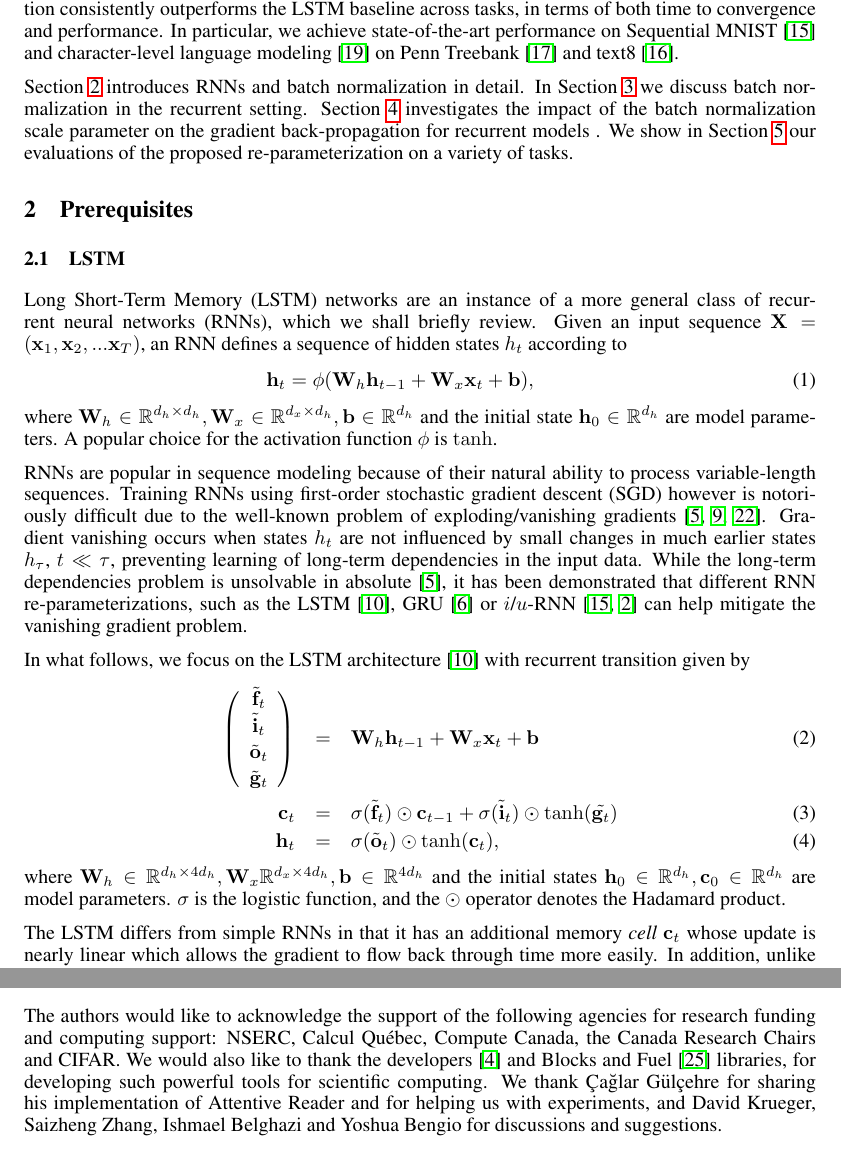
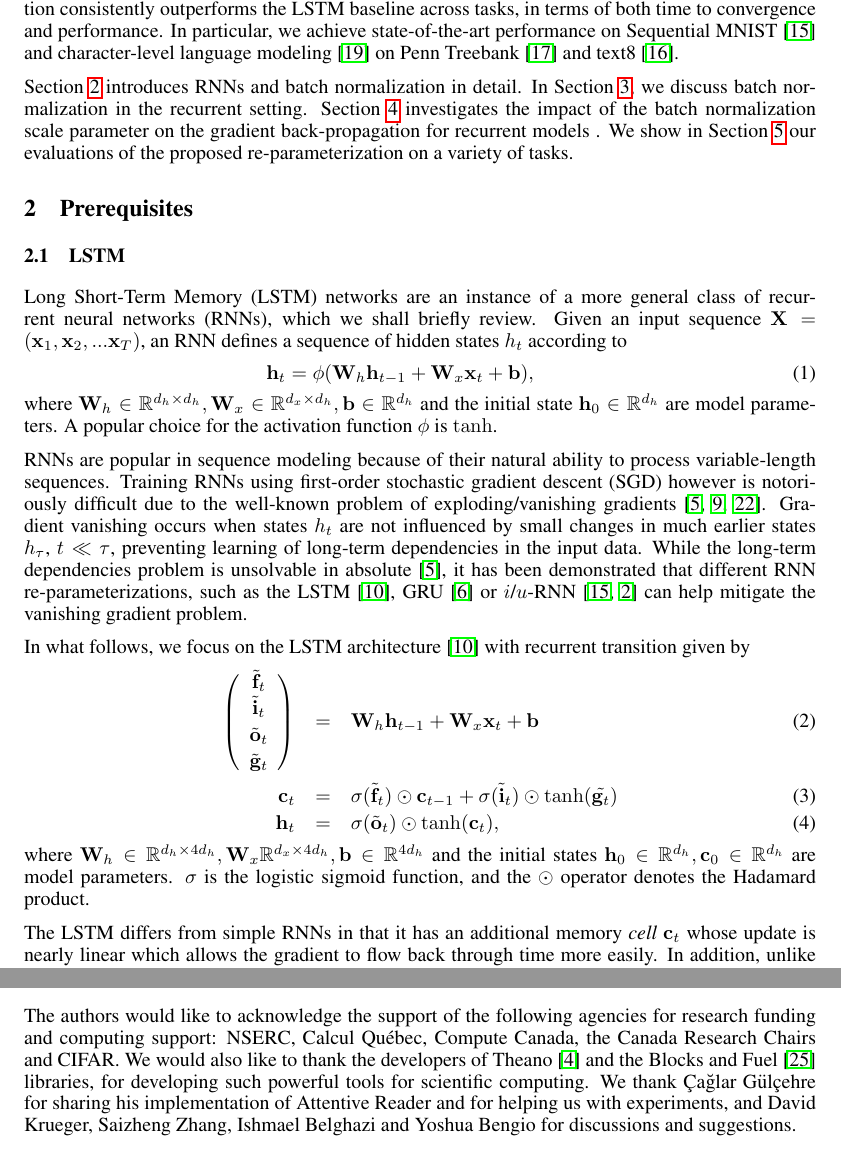
Before and after one commit to cooijmanstim/recurrent-batch-normalization, a LaTeX paper (paper/index.tex): two parts of pages 2 and 9 of 10, joined at a grey line, cut so that both start at the same text. Compiled offline with pdfLaTeX.

Commit message:
edits to the acknowledgements and small things here and there.

```diff
--- a/paper/index.tex
+++ b/paper/index.tex
@@ -111,7 +111,7 @@ character-level language modeling~\cite{mikolov2012subword} on Penn Treebank~\ci
 
 %% FIXME add section 4
 Section~\ref{sec:prerequisites} introduces RNNs and batch normalization in detail.
-In Section~\ref{sec:recurrent-batch-normalization} we discuss batch normalization in the recurrent setting.
+In Section~\ref{sec:recurrent-batch-normalization}, we discuss batch normalization in the recurrent setting.
 Section~\ref{sec:activation-variance} investigates the impact of the batch normalization scale parameter on the gradient back-propagation for
 recurrent models .
 We show in Section~\ref{sec:experiments} our evaluations of the proposed re-parameterization on a variety of tasks.
@@ -164,7 +164,7 @@ In what follows, we focus on the LSTM architecture~\cite{lstm} with recurrent tr
 where $\vect{W}_h \in \reals^{d_h \times 4 d_h}, \vect{W}_x \reals^{d_x \times 4 d_h}, \vect{b} \in \reals^{4 d_h}$
 and the initial states $\vect{h}_0 \in \reals^{d_h}, \vect{c}_0 \in \reals^{d_h}$ % I've put this back because I believe we do need to say something about the initial state -- tim
 are model parameters.
-$\sigma$ is the logistic function, and the $\ewprod$ operator denotes the Hadamard product.
+$\sigma$ is the logistic sigmoid function, and the $\ewprod$ operator denotes the Hadamard product.
 
 The LSTM differs from simple RNNs in that it has an additional memory \emph{cell} $\vect{c}_t$ whose update is nearly linear which allows the gradient to flow back through time more easily.
 In addition, unlike the RNN which overwrites its content at each time-step,
@@ -540,7 +540,8 @@ and suggest that previous difficulties~\cite{cesar, baidu} were due in large par
 The authors would like to acknowledge the support of the following agencies for
 research funding and computing support: NSERC, Calcul Qu\'{e}bec, Compute Canada,
 the Canada Research Chairs and CIFAR.
-We would also like to thank the developers~\cite{theano2} and Blocks and Fuel~\cite{blocks} libraries,
+We would also like to thank the developers of Theano~\cite{theano2} and the
+Blocks and Fuel~\cite{blocks} libraries,
 for developing such powerful tools for scientific computing.
 We thank Çağlar Gülçehre for sharing his implementation of Attentive Reader and for helping us with experiments,
 and David Krueger, Saizheng Zhang, Ishmael Belghazi and Yoshua Bengio for discussions and suggestions.
```
Also changed, not shown: paper/index.tex (4 more changed lines).
